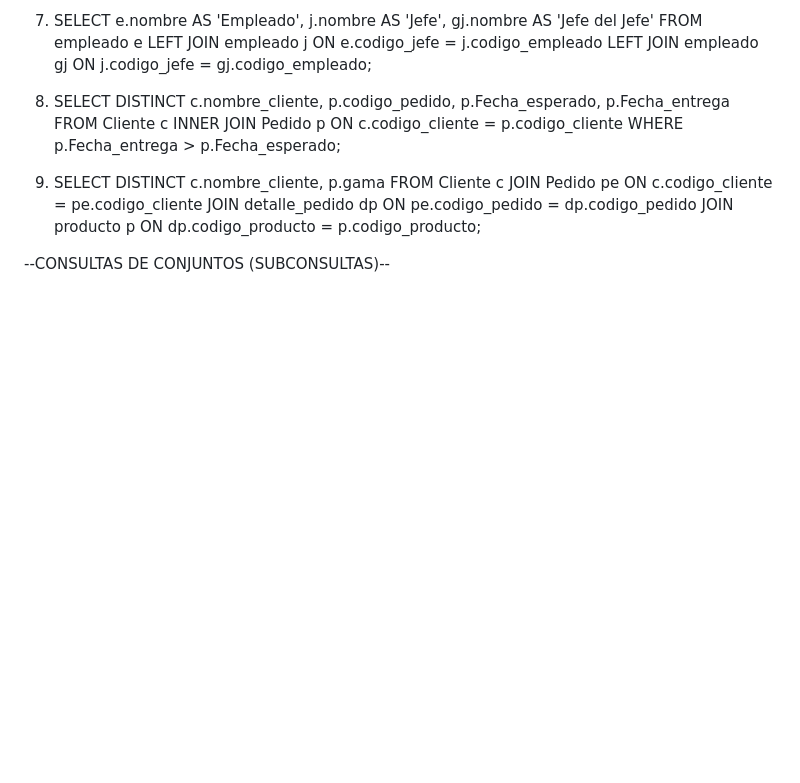
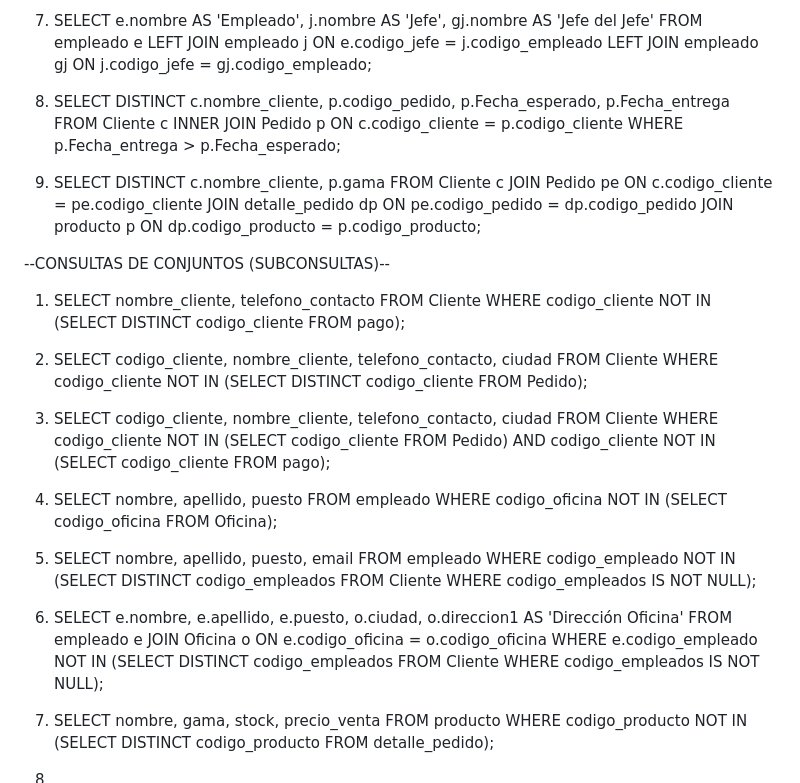
Before and after one commit to kev289/ConsoleBrowser, a Markdown page: README.MD, the part around the change. Rendered like a GitHub page; blank space fills up the shorter version.

Commit message:
updatedread

```diff
--- a/README.MD
+++ b/README.MD
@@ -56,3 +56,20 @@ FROM Cliente c INNER JOIN pago p ON c.codigo_cliente = p.codigo_cliente INNER JO
 9. SELECT DISTINCT c.nombre_cliente, p.gama FROM Cliente c JOIN Pedido pe ON c.codigo_cliente = pe.codigo_cliente JOIN detalle_pedido dp ON pe.codigo_pedido = dp.codigo_pedido JOIN producto p ON dp.codigo_producto = p.codigo_producto;
 
 --CONSULTAS DE CONJUNTOS (SUBCONSULTAS)--
+
+1. SELECT nombre_cliente, telefono_contacto FROM Cliente WHERE codigo_cliente NOT IN (SELECT DISTINCT codigo_cliente FROM pago);
+
+2. SELECT codigo_cliente, nombre_cliente, telefono_contacto, ciudad FROM Cliente WHERE codigo_cliente NOT IN (SELECT DISTINCT codigo_cliente
+FROM Pedido);
+
+3. SELECT codigo_cliente, nombre_cliente, telefono_contacto, ciudad FROM Cliente WHERE codigo_cliente NOT IN (SELECT codigo_cliente FROM Pedido) AND codigo_cliente NOT IN (SELECT codigo_cliente FROM pago);
+
+4. SELECT nombre, apellido, puesto FROM empleado WHERE codigo_oficina NOT IN (SELECT codigo_oficina FROM Oficina);
+
+5. SELECT nombre, apellido, puesto, email FROM empleado WHERE codigo_empleado NOT IN (SELECT DISTINCT codigo_empleados FROM Cliente WHERE codigo_empleados IS NOT NULL);
+
+6. SELECT e.nombre, e.apellido, e.puesto, o.ciudad, o.direccion1 AS 'Dirección Oficina' FROM empleado e JOIN Oficina o ON e.codigo_oficina = o.codigo_oficina WHERE e.codigo_empleado NOT IN (SELECT DISTINCT codigo_empleados FROM Cliente WHERE codigo_empleados IS NOT NULL);
+
+7. SELECT nombre, gama, stock, precio_venta FROM producto WHERE codigo_producto NOT IN (SELECT DISTINCT codigo_producto FROM detalle_pedido);
+
+8.
```
